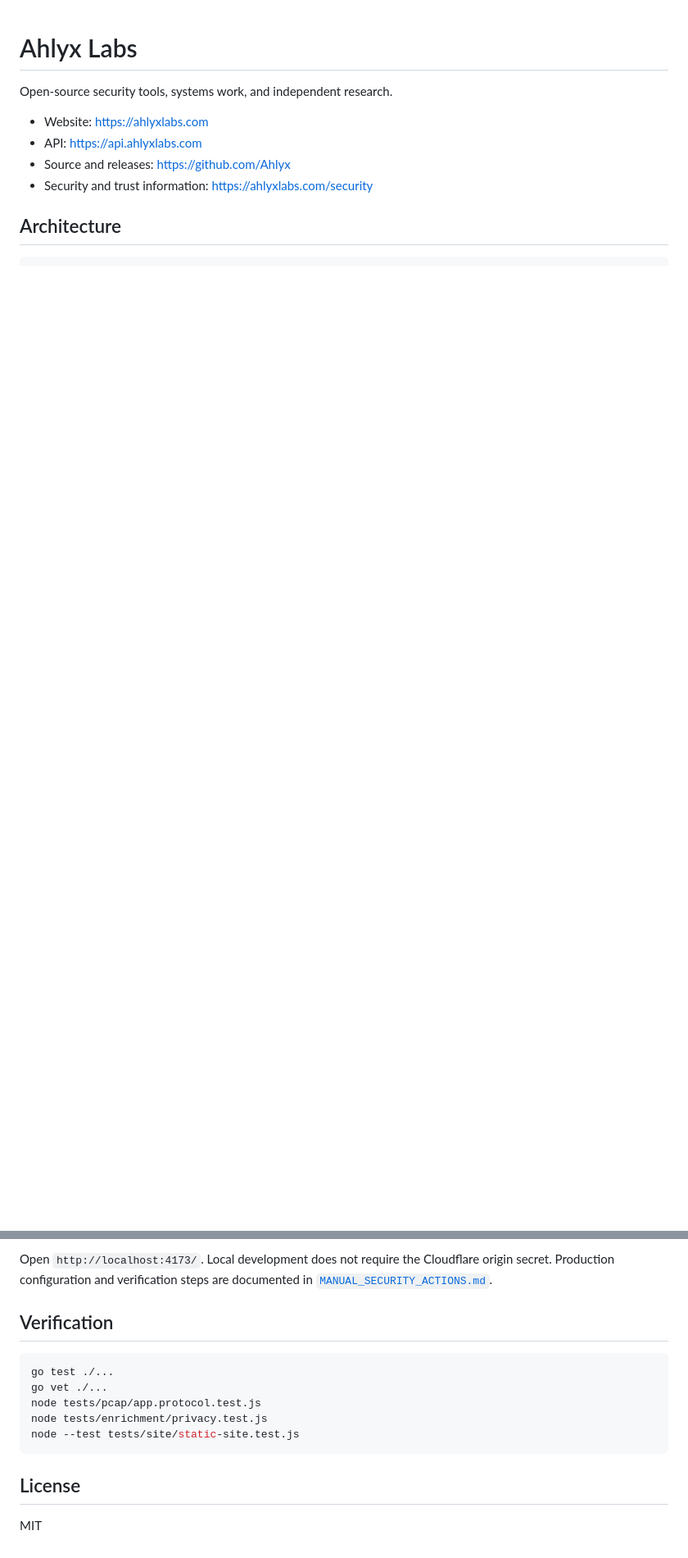
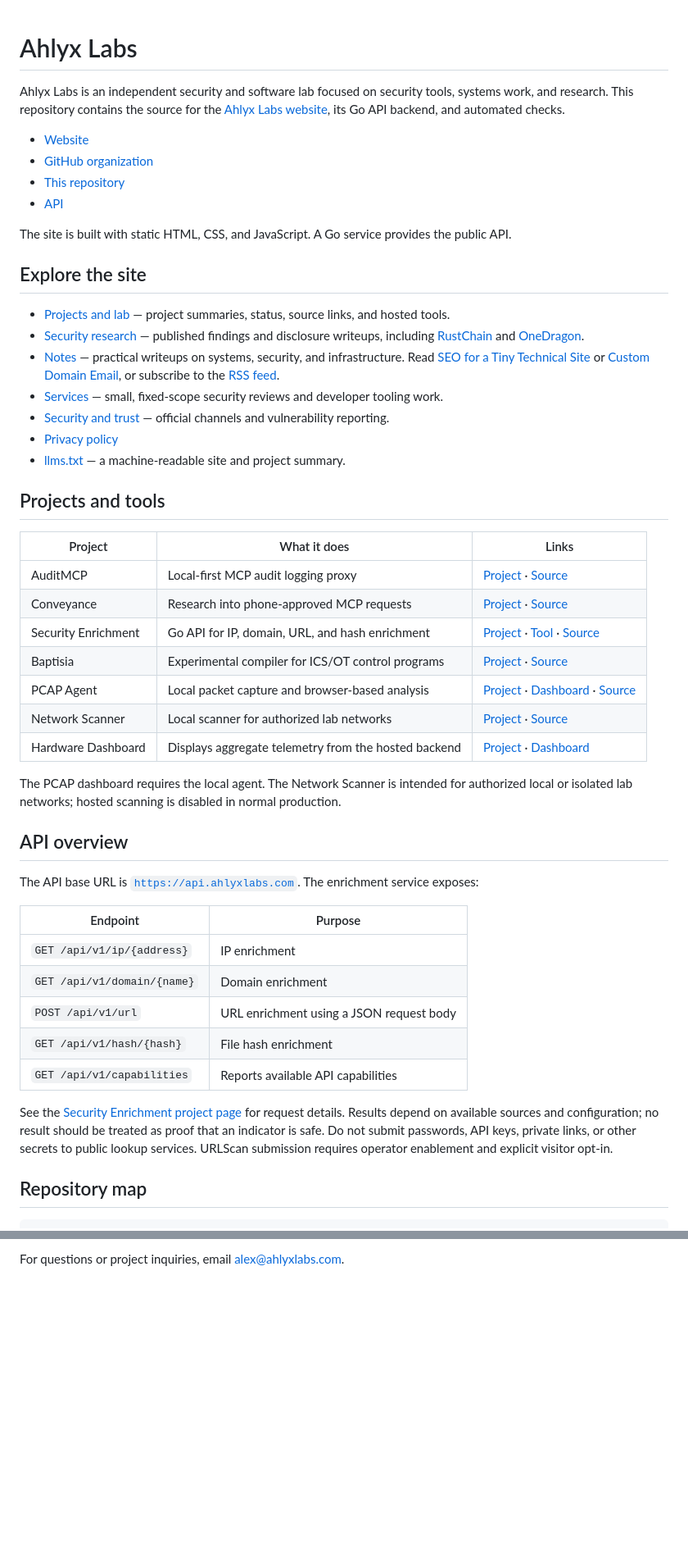
Before and after one commit to Ahlyx/Ahlyx-Labs, a Markdown page: README.md, 2 parts joined by grey strips. Shown at 82% size. Drawn GitHub-style; blank space fills up the shorter version.

Commit message:
docs: make README a site and repository overview

````diff
--- a/README.md
+++ b/README.md
@@ -1,12 +1,72 @@
 # Ahlyx Labs
 
-Open-source security tools, systems work, and independent research.
+Ahlyx Labs is an independent security and software lab focused on security
+tools, systems work, and research. This repository contains the source for the
+[Ahlyx Labs website](https://ahlyxlabs.com), its Go API backend, and automated
+checks.
 
-- Website: https://ahlyxlabs.com
-- API: https://api.ahlyxlabs.com
-- Source and releases: https://github.com/Ahlyx
-- Security and trust information: https://ahlyxlabs.com/security
+- [Website](https://ahlyxlabs.com)
+- [GitHub organization](https://github.com/Ahlyx)
+- [This repository](https://github.com/Ahlyx/Ahlyx-Labs)
+- [API](https://api.ahlyxlabs.com)
 
-## Architecture
+The site is built with static HTML, CSS, and JavaScript. A Go service provides
+the public API.
+
+## Explore the site
+
+- [Projects and lab](https://ahlyxlabs.com/lab) — project summaries, status,
+  source links, and hosted tools.
+- [Security research](https://ahlyxlabs.com/research) — published findings and
+  disclosure writeups, including [RustChain](https://ahlyxlabs.com/research/rustchain)
+  and [OneDragon](https://ahlyxlabs.com/research/onedragon).
+- [Notes](https://ahlyxlabs.com/notes) — practical writeups on systems,
+  security, and infrastructure. Read [SEO for a Tiny Technical Site](https://ahlyxlabs.com/notes/seo)
+  or [Custom Domain Email](https://ahlyxlabs.com/notes/custom-domain-email),
+  or subscribe to the [RSS feed](https://ahlyxlabs.com/notes/feed.xml).
+- [Services](https://ahlyxlabs.com/services) — small, fixed-scope security
+  reviews and developer tooling work.
+- [Security and trust](https://ahlyxlabs.com/security) — official channels and
+  vulnerability reporting.
+- [Privacy policy](https://ahlyxlabs.com/privacy)
+- [llms.txt](https://ahlyxlabs.com/llms.txt) — a machine-readable site and
+  project summary.
+
+## Projects and tools
+
+| Project | What it does | Links |
+|---|---|---|
+| AuditMCP | Local-first MCP audit logging proxy | [Project](https://ahlyxlabs.com/lab/auditmcp) · [Source](https://github.com/Ahlyx/auditmcp) |
+| Conveyance | Research into phone-approved MCP requests | [Project](https://ahlyxlabs.com/lab/conveyance) · [Source](https://github.com/Ahlyx/Conveyance) |
+| Security Enrichment | Go API for IP, domain, URL, and hash enrichment | [Project](https://ahlyxlabs.com/lab/security-enrichment) · [Tool](https://ahlyxlabs.com/enrichment) · [Source](https://github.com/Ahlyx/Ahlyx-Labs/tree/master/internal/enrichment) |
+| Baptisia | Experimental compiler for ICS/OT control programs | [Project](https://ahlyxlabs.com/lab/baptisia) · [Source](https://github.com/Ahlyx/Baptisia) |
+| PCAP Agent | Local packet capture and browser-based analysis | [Project](https://ahlyxlabs.com/lab/pcap-agent) · [Dashboard](https://ahlyxlabs.com/pcap) · [Source](https://github.com/Ahlyx/pcap-agent) |
+| Network Scanner | Local scanner for authorized lab networks | [Project](https://ahlyxlabs.com/lab/network-scanner) · [Source](https://github.com/Ahlyx/Network-Scanner) |
+| Hardware Dashboard | Displays aggregate telemetry from the hosted backend | [Project](https://ahlyxlabs.com/lab/hardware-dashboard) · [Dashboard](https://ahlyxlabs.com/hardware) |
+
+The PCAP dashboard requires the local agent. The Network Scanner is intended
+for authorized local or isolated lab networks; hosted scanning is disabled in
+normal production.
+
+## API overview
+
+The API base URL is [`https://api.ahlyxlabs.com`](https://api.ahlyxlabs.com).
+The enrichment service exposes:
+
+| Endpoint | Purpose |
+|---|---|
+| `GET /api/v1/ip/{address}` | IP enrichment |
+| `GET /api/v1/domain/{name}` | Domain enrichment |
+| `POST /api/v1/url` | URL enrichment using a JSON request body |
+| `GET /api/v1/hash/{hash}` | File hash enrichment |
+| `GET /api/v1/capabilities` | Reports available API capabilities |
+
+See the [Security Enrichment project page](https://ahlyxlabs.com/lab/security-enrichment#api)
+for request details. Results depend on available sources and configuration; no
+result should be treated as proof that an indicator is safe. Do not submit
+passwords, API keys, private links, or other secrets to public lookup services.
+URLScan submission requires operator enablement and explicit visitor opt-in.
+
+## Repository map
 
 ```text
@@ -109,17 +102 @@ python -m http.server 4173 --directory frontend
-Open `http://localhost:4173/`. Local development does not require the
-Cloudflare origin secret. Production configuration and verification steps are
-documented in [`MANUAL_SECURITY_ACTIONS.md`](MANUAL_SECURITY_ACTIONS.md).
-
-## Verification
-
-```bash
-go test ./...
-go vet ./...
-node tests/pcap/app.protocol.test.js
-node tests/enrichment/privacy.test.js
-node --test tests/site/static-site.test.js
-```
-
-## License
-
-MIT
+For questions or project inquiries, email [alex@ahlyxlabs.com](mailto:alex@ahlyxlabs.com).
````
Also changed, not shown: other parts of README.md (+27 -94 lines).
